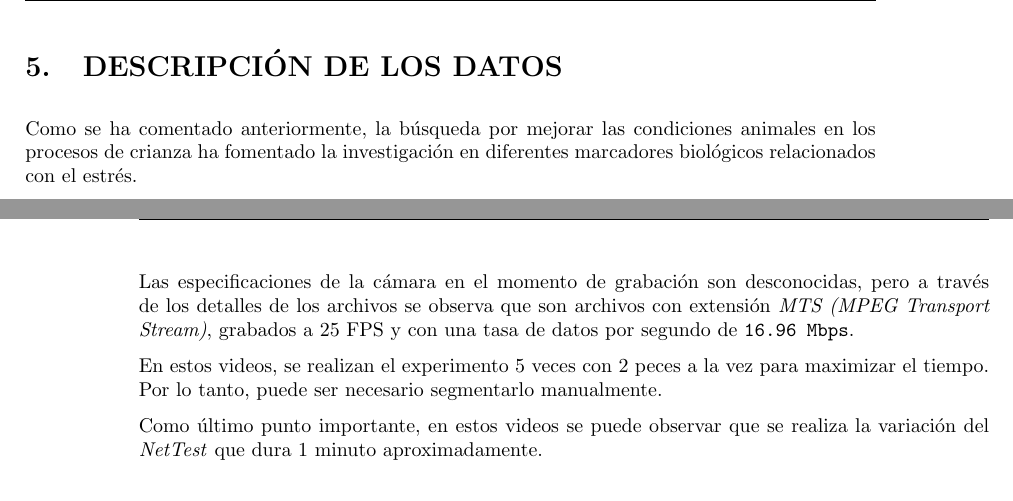
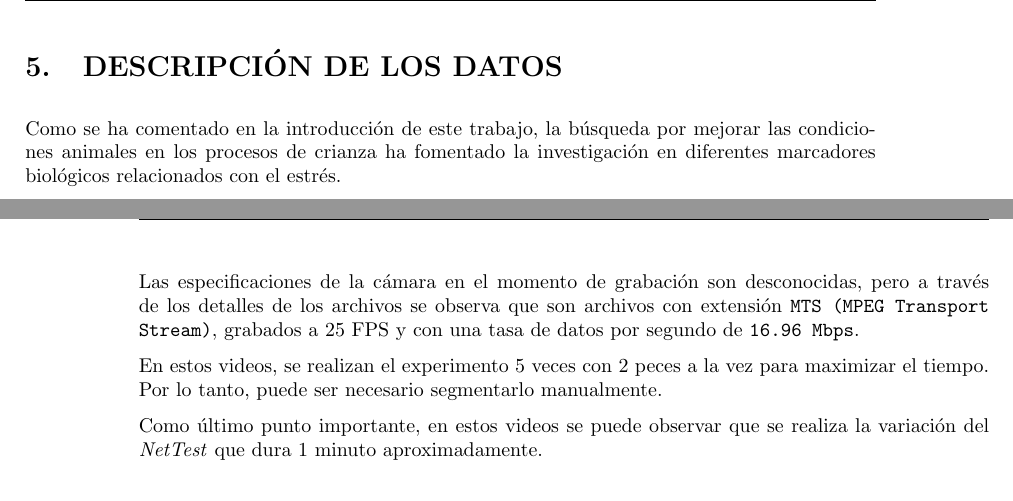
Before and after one commit to RyvenKappa/TFGLatex, a LaTeX document (TFG DiegoAceitunoSeoane.tex, which reads includes/datos.tex): two parts of pages 23 and 24 of 36, joined at a grey line, cut so that both start at the same text. Compiled offline with pdfLaTeX.

Commit message:
Datos corregido para uso de texttt

```diff
--- a/includes/datos.tex
+++ b/includes/datos.tex
@@ -1,6 +1,6 @@
 \section{DESCRIPCIÓN DE LOS DATOS}
 
-Como se ha comentado anteriormente, la búsqueda por mejorar las condiciones animales en los procesos de crianza ha fomentado la investigación en
+Como se ha comentado en la introducción de este trabajo, la búsqueda por mejorar las condiciones animales en los procesos de crianza ha fomentado la investigación en
 diferentes marcadores biológicos relacionados con el estrés.
 
 El \acrfullr{pran}\cite{ObservatorioUPM}, perteneciente a la \acrfullr{ETSIAAB}, realiza investigaciones en estas líneas, siendo una principal el bienestar animal en peces,
@@ -38,7 +38,7 @@ tonalidades similares al marrón y gris.
 \end{figure}
 
 Las especificaciones de la cámara en el momento de grabación son desconocidas, pero a través de los detalles de los archivos se observa que son archivos con extensión
-\textit{\acrfullr{mts}}, grabados a 25 \acrshort{fps} y con una tasa de datos por segundo de \texttt{16.96 Mbps}.
+\texttt{\acrfullr{mts}}, grabados a 25 \acrshort{fps} y con una tasa de datos por segundo de \texttt{16.96 Mbps}.
 
 En estos videos, se realizan el experimento 5 veces con 2 peces a la vez para maximizar el tiempo. Por lo tanto, puede ser necesario segmentarlo manualmente.
 
```
Also changed, not shown: includes/datos.tex (2 more changed lines).
